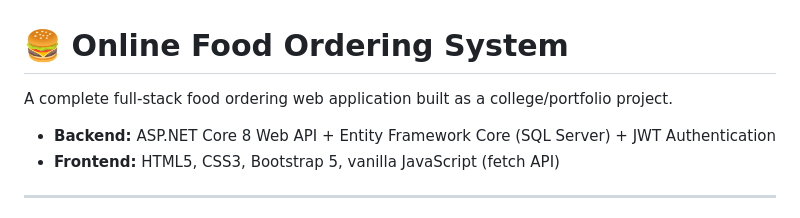
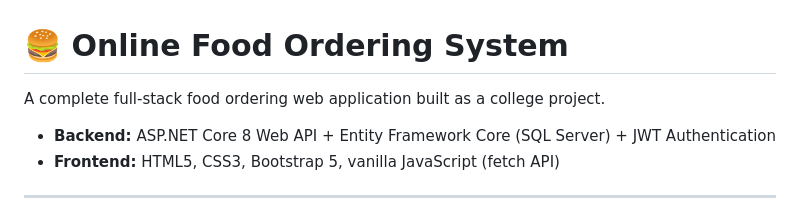
Before and after one commit to nikhilkhandekar407-gif/OnlineFoodOrderingSystem, a Markdown page: README.md, the part around the change. Rendered like a GitHub page.

Commit message:
Update project description in README.md

```diff
--- a/README.md
+++ b/README.md
@@ -1,6 +1,6 @@
 # 🍔 Online Food Ordering System
 
-A complete full-stack food ordering web application built as a college/portfolio project.
+A complete full-stack food ordering web application built as a college project.
 
 - **Backend:** ASP.NET Core 8 Web API + Entity Framework Core (SQL Server) + JWT Authentication
 - **Frontend:** HTML5, CSS3, Bootstrap 5, vanilla JavaScript (fetch API)
```
